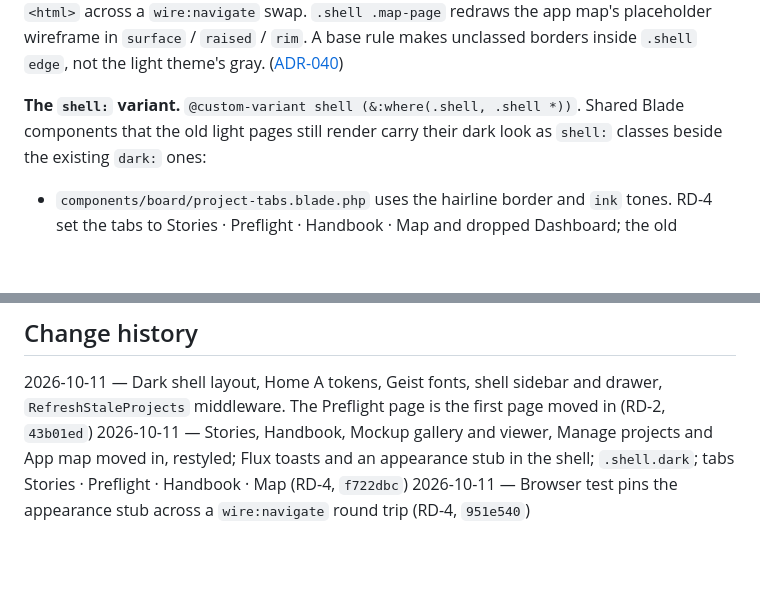
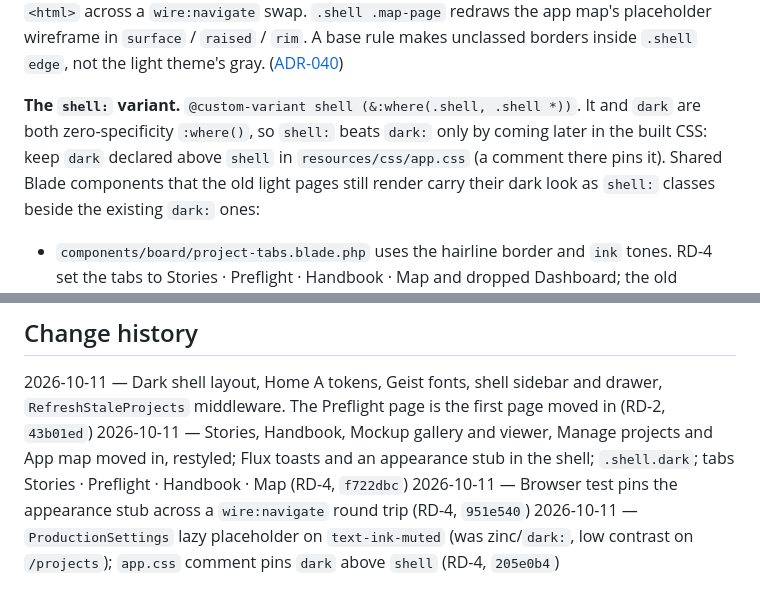
Before and after one commit to Mfrancik/story-board, a Markdown page: docs/features/dark-shell.md, 2 parts joined by grey strips. Drawn GitHub-style; blank space fills up the shorter version.

Commit message:
docs(RD-4): render-time viewer 404 log, shell/dark variant order, SB-4 runbook pin superseded by RD-3
Co-Authored-By: Claude Opus 5.5 <noreply@anthropic.com>

```diff
--- a/docs/features/dark-shell.md
+++ b/docs/features/dark-shell.md
@@ -45,7 +45,9 @@ block win even when an old page's appearance script has left `.dark` on `<html>`
 `.shell .map-page` redraws the app map's placeholder wireframe in `surface` / `raised` / `rim`. A base rule makes unclassed borders inside `.shell` `edge`, not the light
 theme's gray. ([ADR-040](../decisions/ADR-040-dark-shell-is-scoped-by-a-shell-class-and-variant.md))
 
-**The `shell:` variant.** `@custom-variant shell (&:where(.shell, .shell *))`. Shared Blade components that the
+**The `shell:` variant.** `@custom-variant shell (&:where(.shell, .shell *))`. It and `dark` are both zero-specificity
+`:where()`, so `shell:` beats `dark:` only by coming later in the built CSS: keep `dark` declared above `shell`
+in `resources/css/app.css` (a comment there pins it). Shared Blade components that the
 old light pages still render carry their dark look as `shell:` classes beside the existing `dark:` ones:
 - `components/board/project-tabs.blade.php` uses the hairline border and `ink` tones. RD-4 set the tabs to
   Stories · Preflight · Handbook · Map and dropped Dashboard; the old dashboard still renders them, none current.
@@ -193,3 +195,4 @@ middleware. The Preflight page is the first page moved in (RD-2, `43b01ed`)
 2026-10-11 — Stories, Handbook, Mockup gallery and viewer, Manage projects and App map moved in, restyled; Flux
 toasts and an appearance stub in the shell; `.shell.dark`; tabs Stories · Preflight · Handbook · Map (RD-4, `f722dbc`)
 2026-10-11 — Browser test pins the appearance stub across a `wire:navigate` round trip (RD-4, `951e540`)
+2026-10-11 — `ProductionSettings` lazy placeholder on `text-ink-muted` (was zinc/`dark:`, low contrast on `/projects`); `app.css` comment pins `dark` above `shell` (RD-4, `205e0b4`)
```
Also changed, not shown: docs/RUNBOOK.md (+2 -1 lines), docs/features/mockup-gallery.md (+3 -2 lines).
